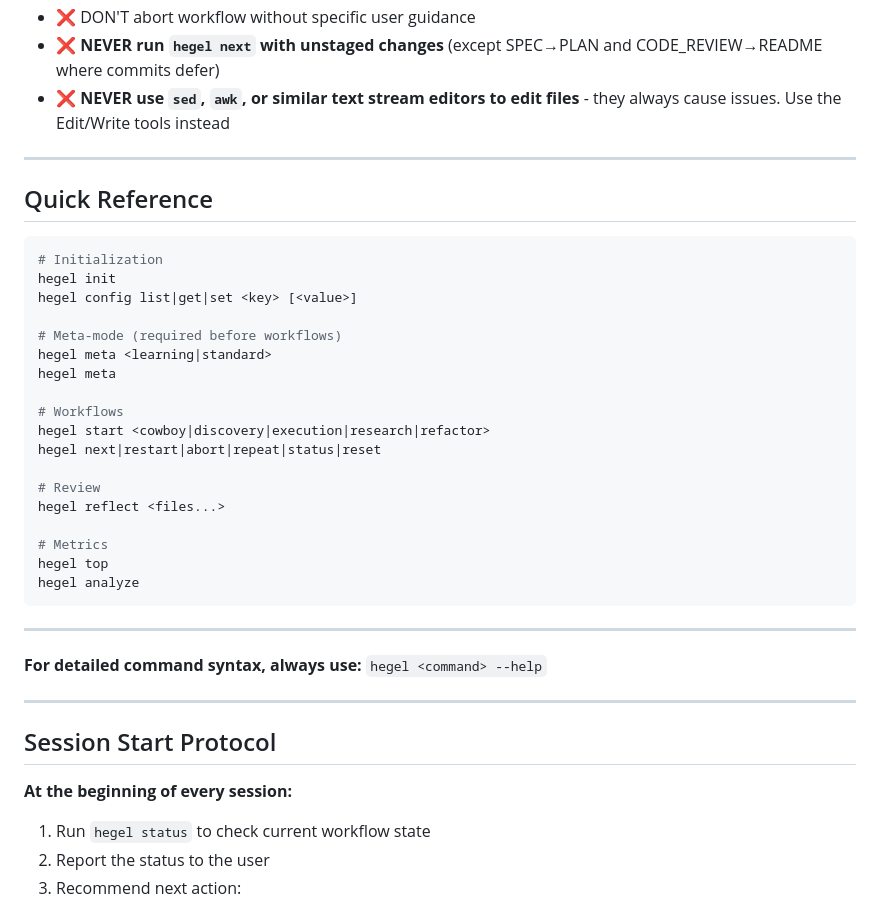
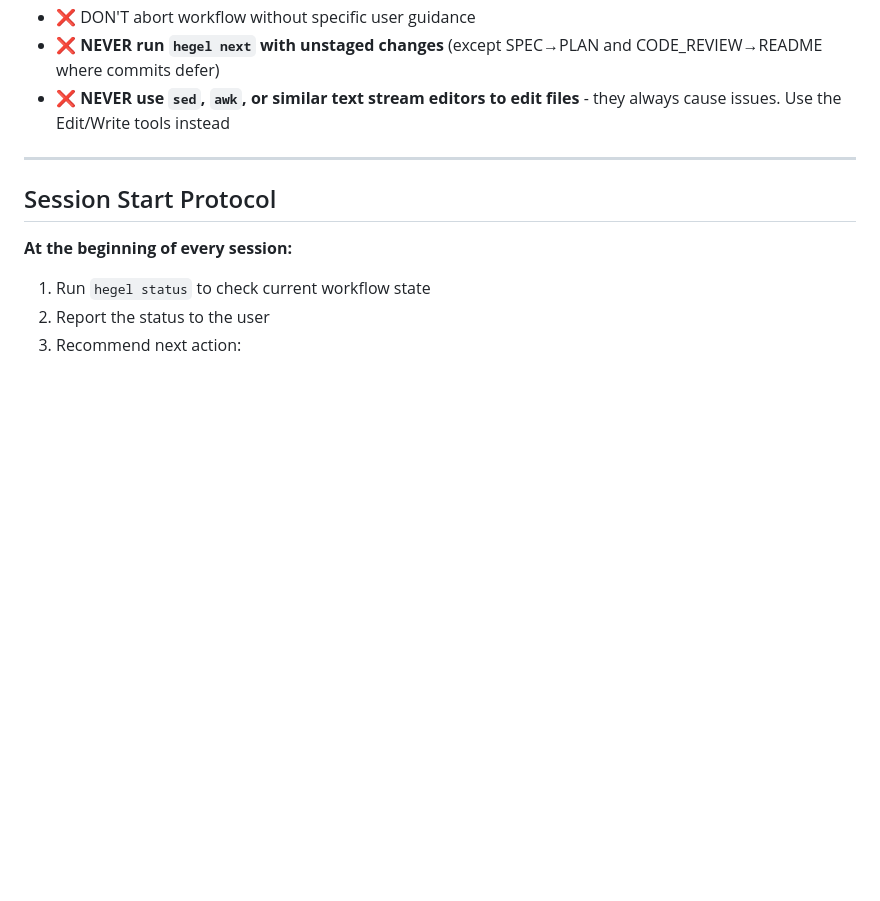
Before and after one commit to dialecticianai/hegel-ide, a Markdown page: CLAUDE.md, the part around the change. Rendered like a GitHub page; blank space fills up the shorter version.

Commit message:
docs: remove redundant Quick Reference section
All commands already documented in detail in Command Reference section.

🤖 Generated with [Claude Code](https://claude.com/claude-code)

Co-Authored-By: Claude <noreply@anthropic.com>

````diff
--- a/CLAUDE.md
+++ b/CLAUDE.md
@@ -266,35 +266,6 @@ cat .ddd/SPEC.review.1 | jq -r '.comment'  # Read feedback
 
 ---
 
-## Quick Reference
-
-```bash
-# Initialization
-hegel init
-hegel config list|get|set <key> [<value>]
-
-# Meta-mode (required before workflows)
-hegel meta <learning|standard>
-hegel meta
-
-# Workflows
-hegel start <cowboy|discovery|execution|research|refactor>
-hegel next|restart|abort|repeat|status|reset
-
-# Review
-hegel reflect <files...>
-
-# Metrics
-hegel top
-hegel analyze
-```
-
----
-
-**For detailed command syntax, always use:** `hegel <command> --help`
-
----
-
 ## Session Start Protocol
 
 **At the beginning of every session:**
````
